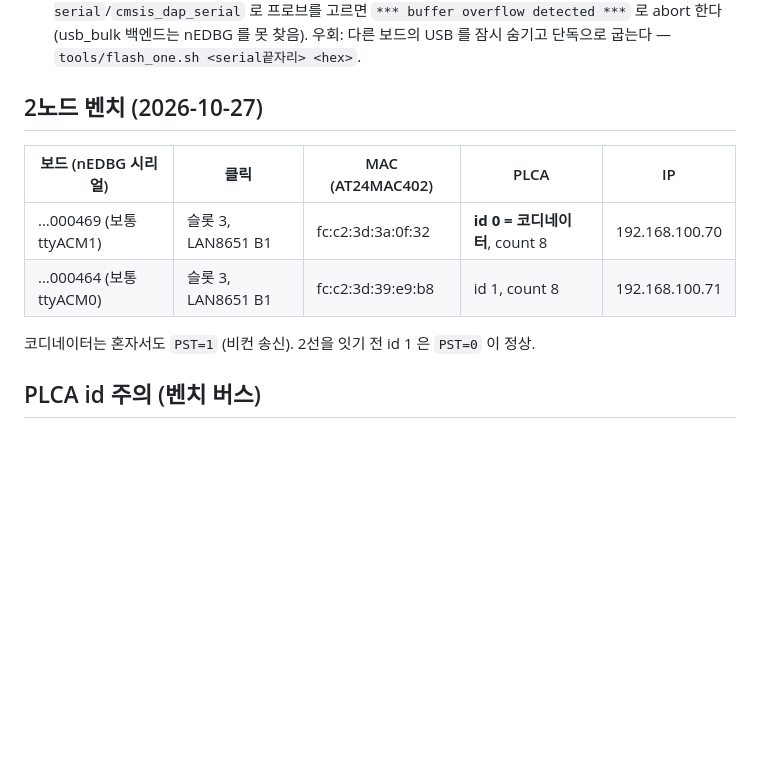
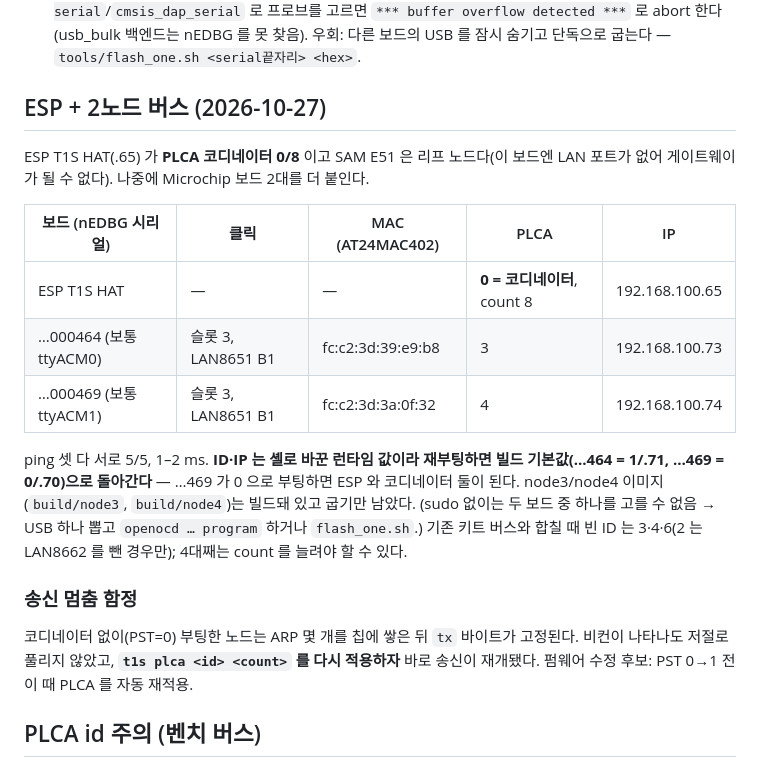
Before and after one commit to hwkim3330/t1s-zone-node-same51, a Markdown page: README.md, the part around the change. Drawn GitHub-style; blank space fills up the shorter version.

Commit message:
ESP coordinator bus: SAM E51 nodes as PLCA 3/4 (.73/.74), pings work; TX-stall-without-beacon trap

```diff
--- a/README.md
+++ b/README.md
@@ -130,14 +130,26 @@ LED0: 켜짐 고정 = PLCA 비컨 수신(버스 동작), 1 Hz 깜빡임 = 코디
    프로브를 고르면 `*** buffer overflow detected ***` 로 abort 한다(usb_bulk 백엔드는 nEDBG 를 못 찾음). 우회: 다른 보드의 USB 를 잠시
    숨기고 단독으로 굽는다 — `tools/flash_one.sh <serial끝자리> <hex>`.
 
-## 2노드 벤치 (2026-10-27)
+## ESP + 2노드 버스 (2026-10-27)
+
+ESP T1S HAT(.65) 가 **PLCA 코디네이터 0/8** 이고 SAM E51 은 리프 노드다(이 보드엔 LAN 포트가 없어 게이트웨이가 될 수 없다).
+나중에 Microchip 보드 2대를 더 붙인다.
 
 | 보드 (nEDBG 시리얼) | 클릭 | MAC (AT24MAC402) | PLCA | IP |
 |---|---|---|---|---|
-| …000469 (보통 ttyACM1) | 슬롯 3, LAN8651 B1 | fc:c2:3d:3a:0f:32 | **id 0 = 코디네이터**, count 8 | 192.168.100.70 |
-| …000464 (보통 ttyACM0) | 슬롯 3, LAN8651 B1 | fc:c2:3d:39:e9:b8 | id 1, count 8 | 192.168.100.71 |
+| ESP T1S HAT | — | — | **0 = 코디네이터**, count 8 | 192.168.100.65 |
+| …000464 (보통 ttyACM0) | 슬롯 3, LAN8651 B1 | fc:c2:3d:39:e9:b8 | 3 | 192.168.100.73 |
+| …000469 (보통 ttyACM1) | 슬롯 3, LAN8651 B1 | fc:c2:3d:3a:0f:32 | 4 | 192.168.100.74 |
 
-코디네이터는 혼자서도 `PST=1` (비컨 송신). 2선을 잇기 전 id 1 은 `PST=0` 이 정상.
+ping 셋 다 서로 5/5, 1–2 ms. **ID·IP 는 셸로 바꾼 런타임 값이라 재부팅하면 빌드 기본값(…464 = 1/.71, …469 = 0/.70)으로 돌아간다** —
+…469 가 0 으로 부팅하면 ESP 와 코디네이터 둘이 된다. node3/node4 이미지(`build/node3`, `build/node4`)는 빌드돼 있고 굽기만 남았다.
+(sudo 없이는 두 보드 중 하나를 고를 수 없음 → USB 하나 뽑고 `openocd … program` 하거나 `flash_one.sh`.)
+기존 키트 버스와 합칠 때 빈 ID 는 3·4·6(2 는 LAN8662 를 뺀 경우만); 4대째는 count 를 늘려야 할 수 있다.
+
+### 송신 멈춤 함정
+
+코디네이터 없이(PST=0) 부팅한 노드는 ARP 몇 개를 칩에 쌓은 뒤 `tx` 바이트가 고정된다. 비컨이 나타나도 저절로 풀리지 않았고,
+**`t1s plca <id> <count>` 를 다시 적용하자** 바로 송신이 재개됐다. 펌웨어 수정 후보: PST 0→1 전이 때 PLCA 를 자동 재적용.
 
 ## PLCA id 주의 (벤치 버스)
 
```
